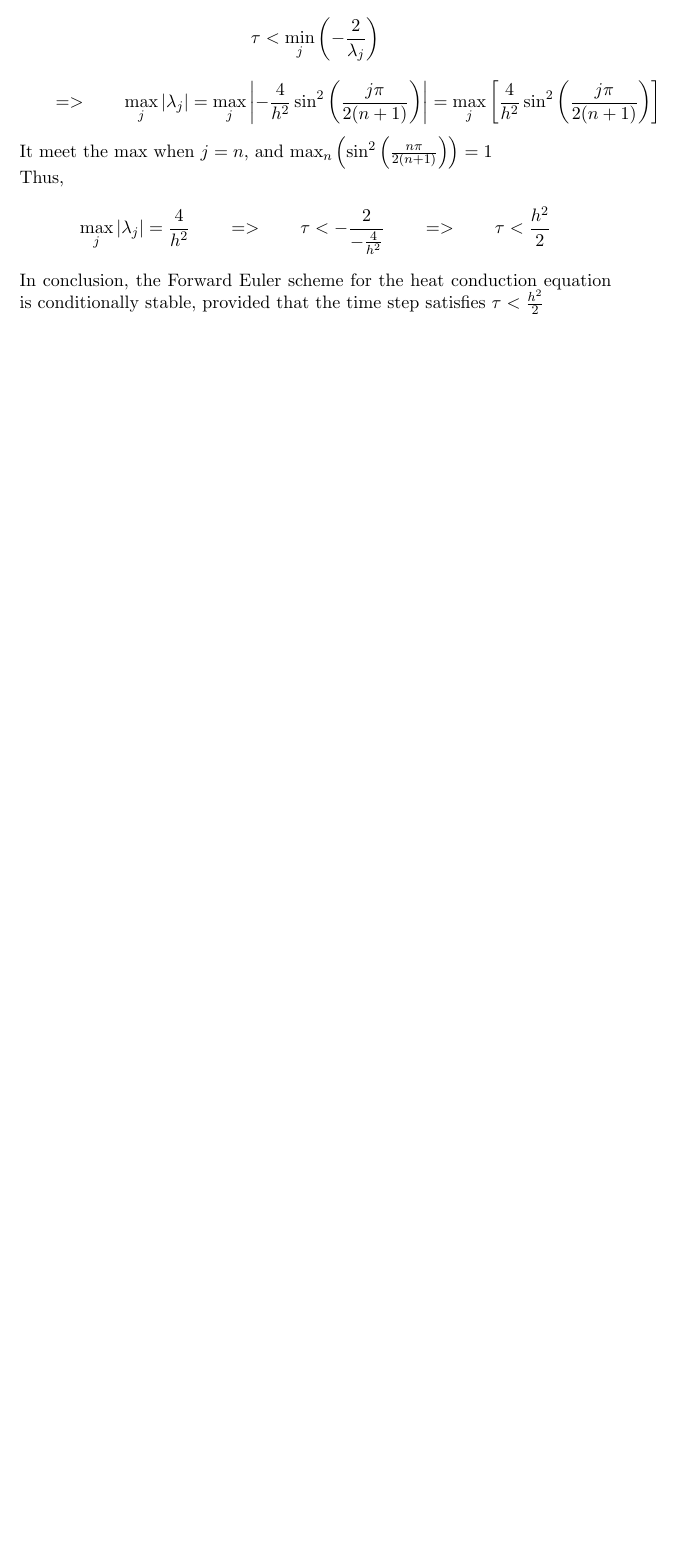
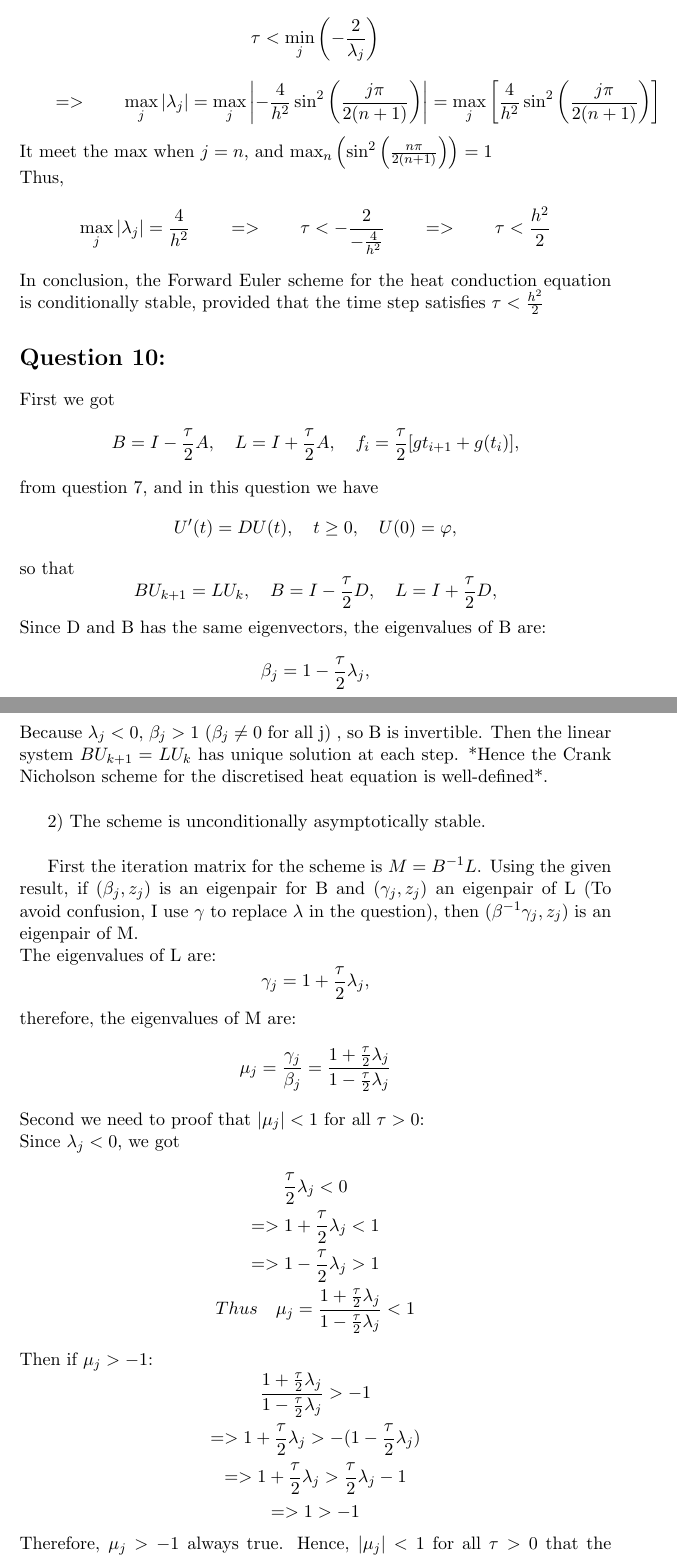
Before and after one commit to TangleMonster/NM_assignment4, a LaTeX document (pen-and-paper.tex): part of page 3 of 3 before the commit and two parts of pages 3 and 4 of 4 after it, the two joined at a grey line, cut so that both start at the same text, the shorter picture padded with empty space. Compiled offline with pdfLaTeX.

Commit message:
Finished question 10

```diff
--- a/pen-and-paper.tex
+++ b/pen-and-paper.tex
@@ -102,6 +102,61 @@
     In conclusion, the Forward Euler scheme for the heat conduction equation is conditionally stable, provided that the time step satisfies $\tau < \frac{h^2}{2}$
 
 
+    \section*{Question 10:}
+    First we got
+     \[
+        B = I - \frac{\tau}{2}A, \quad L = I + \frac{\tau}{2}A, \quad f_{i} = \frac{\tau}{2}[g{t_{i+1}} + g(t_{i})],
+     \]
+    from question 7, and in this question we have
+    \[
+        U'(t) = DU(t), \quad t \geq 0, \quad U(0) = \varphi,
+    \]
+    so that
+    \[
+        BU_{k+1} = LU_k, \quad B = I - \frac{\tau}{2}D, \quad L = I + \frac{\tau}{2}D,
+    \]
+    Since D and B has the same eigenvectors, the eigenvalues of B are:
+    \[
+        \beta_j = 1-\frac{\tau}{2}\lambda_j,
+    \]
+    Because $\lambda_j < 0$, $\beta_j > 1$ ($\beta_j \not= 0$ for all j) , so B is invertible. Then the linear system $BU_{k+1} = LU_k$ has unique solution at each step.
+    *Hence the Crank Nicholson scheme for the discretised heat equation is well-defined*.\\
+
+
+    2) The scheme is unconditionally asymptotically stable. \\
+
+
+    First the iteration matrix for the scheme is $M = B^{-1}L$. Using the given result, if $(\beta_{j}, z_{j})$ is an eigenpair for B and $(\gamma_j, z_j)$ an eigenpair of L (To avoid confusion, I use $\gamma$ to replace $\lambda$ in the question), then $(\beta^{-1}\gamma_{j},z_j)$ is an eigenpair of M.\\
+    The eigenvalues of L are:
+    \[
+        \gamma_j = 1 + \frac{\tau}{2}\lambda_j,
+    \]
+    therefore, the eigenvalues of M are:
+    \[
+        \mu_j = \frac{\gamma_j}{\beta_j} = \frac{1+\frac{\tau}{2}\lambda_j}{1-\frac{\tau}{2}\lambda_j}
+    \]
+    Second we need to proof that $|\mu_j| < 1$ for all $\tau > 0$:\\
+    Since $\lambda_j < 0$, we got
+    \[
+        \begin{gathered}
+            \frac{\tau}{2}\lambda_j < 0 \\
+            => 1 + \frac{\tau}{2}\lambda_j < 1 \\
+            => 1 - \frac{\tau}{2}\lambda_j > 1 \\
+            Thus \quad \mu_j = \frac{1+\frac{\tau}{2}\lambda_j}{1-\frac{\tau}{2}\lambda_j} < 1
+        \end{gathered}
+    \]
+    Then if $\mu_j > -1$:
+    \[
+        \begin{gathered}
+            \frac{1+\frac{\tau}{2}\lambda_j}{1-\frac{\tau}{2}\lambda_j} > -1 \\
+            => 1 + \frac{\tau}{2}\lambda_j > -(1 - \frac{\tau}{2}\lambda_j) \\
+            => 1 + \frac{\tau}{2}\lambda_j > \frac{\tau}{2}\lambda_j-1 \\
+            => 1 > -1
+        \end{gathered}
+    \]
+    Therefore, $\mu_j > -1$ always true.
+    Hence, $|\mu_j| < 1$ for all $\tau > 0$ that the scheme is unconditionally asymptotically stable.
+
 
 
 
```
